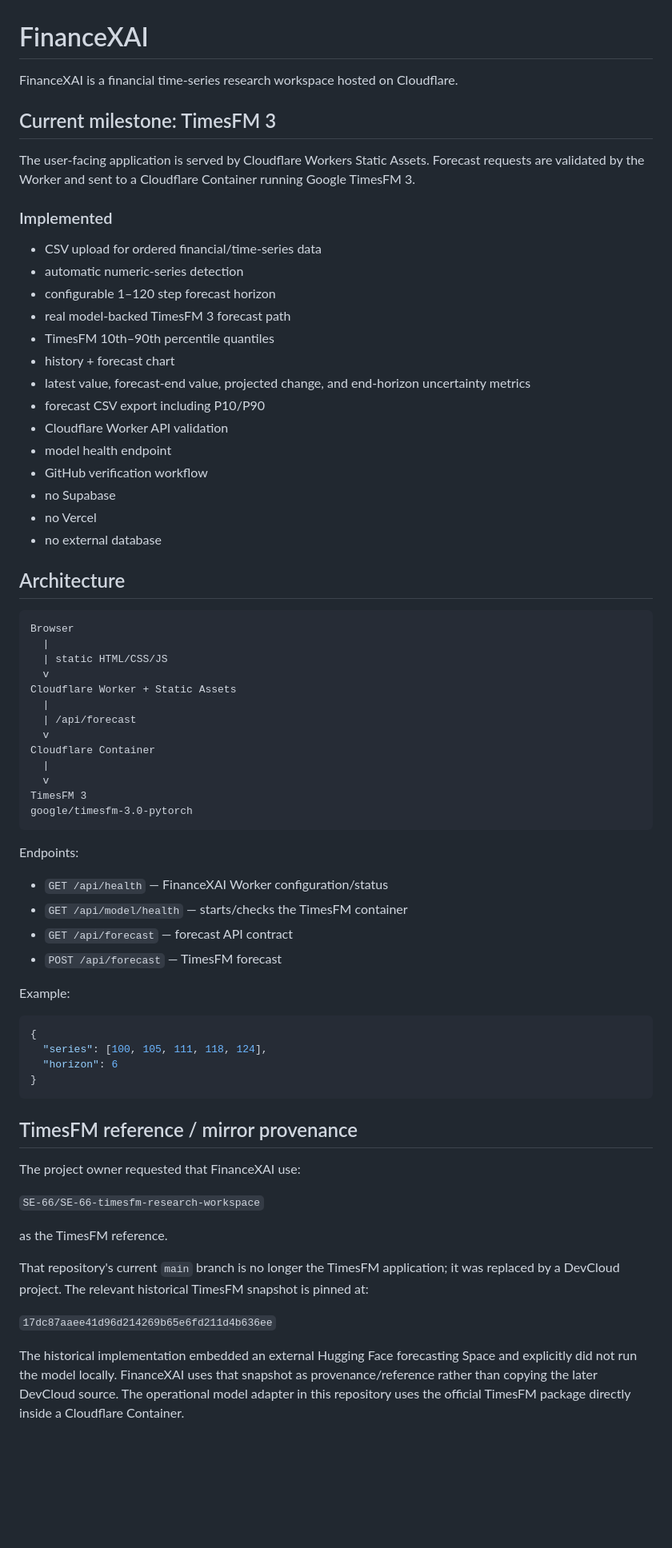
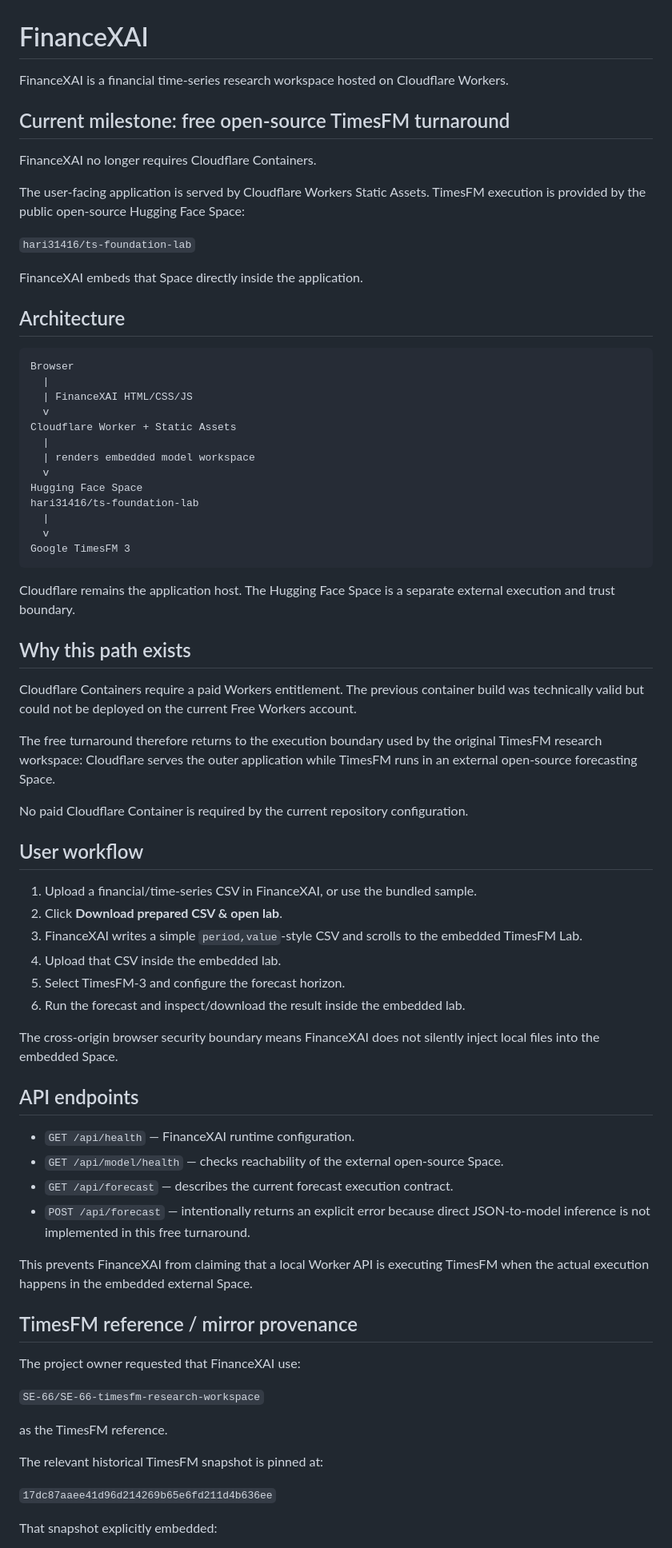
Before and after one commit to SE-66/FinanceXAI-project, a Markdown page: README.md, the part around one of its changes. Shown at 80% size. Rendered like a GitHub page; blank space fills up the shorter version.

Commit message:
Document free open-source TimesFM turnaround

````diff
--- a/README.md
+++ b/README.md
@@ -1,61 +1,64 @@
 # FinanceXAI
 
-FinanceXAI is a financial time-series research workspace hosted on Cloudflare.
+FinanceXAI is a financial time-series research workspace hosted on Cloudflare Workers.
 
-## Current milestone: TimesFM 3
+## Current milestone: free open-source TimesFM turnaround
 
-The user-facing application is served by Cloudflare Workers Static Assets. Forecast requests are validated by the Worker and sent to a Cloudflare Container running Google TimesFM 3.
+FinanceXAI no longer requires Cloudflare Containers.
 
-### Implemented
+The user-facing application is served by Cloudflare Workers Static Assets. TimesFM execution is provided by the public open-source Hugging Face Space:
 
-- CSV upload for ordered financial/time-series data
-- automatic numeric-series detection
-- configurable 1–120 step forecast horizon
-- real model-backed TimesFM 3 forecast path
-- TimesFM 10th–90th percentile quantiles
-- history + forecast chart
-- latest value, forecast-end value, projected change, and end-horizon uncertainty metrics
-- forecast CSV export including P10/P90
-- Cloudflare Worker API validation
-- model health endpoint
-- GitHub verification workflow
-- no Supabase
-- no Vercel
-- no external database
+`hari31416/ts-foundation-lab`
+
+FinanceXAI embeds that Space directly inside the application.
 
 ## Architecture
 
 ```text
 Browser
   |
-  | static HTML/CSS/JS
+  | FinanceXAI HTML/CSS/JS
   v
 Cloudflare Worker + Static Assets
   |
-  | /api/forecast
+  | renders embedded model workspace
   v
-Cloudflare Container
+Hugging Face Space
+hari31416/ts-foundation-lab
   |
   v
-TimesFM 3
-google/timesfm-3.0-pytorch
+Google TimesFM 3
 ```
 
-Endpoints:
+Cloudflare remains the application host. The Hugging Face Space is a separate external execution and trust boundary.
 
-- `GET /api/health` — FinanceXAI Worker configuration/status
-- `GET /api/model/health` — starts/checks the TimesFM container
-- `GET /api/forecast` — forecast API contract
-- `POST /api/forecast` — TimesFM forecast
+## Why this path exists
 
-Example:
+Cloudflare Containers require a paid Workers entitlement. The previous container build was technically valid but could not be deployed on the current Free Workers account.
 
-```json
-{
-  "series": [100, 105, 111, 118, 124],
-  "horizon": 6
-}
-```
+The free turnaround therefore returns to the execution boundary used by the original TimesFM research workspace: Cloudflare serves the outer application while TimesFM runs in an external open-source forecasting Space.
+
+No paid Cloudflare Container is required by the current repository configuration.
+
+## User workflow
+
+1. Upload a financial/time-series CSV in FinanceXAI, or use the bundled sample.
+2. Click **Download prepared CSV & open lab**.
+3. FinanceXAI writes a simple `period,value`-style CSV and scrolls to the embedded TimesFM Lab.
+4. Upload that CSV inside the embedded lab.
+5. Select TimesFM-3 and configure the forecast horizon.
+6. Run the forecast and inspect/download the result inside the embedded lab.
+
+The cross-origin browser security boundary means FinanceXAI does not silently inject local files into the embedded Space.
+
+## API endpoints
+
+- `GET /api/health` — FinanceXAI runtime configuration.
+- `GET /api/model/health` — checks reachability of the external open-source Space.
+- `GET /api/forecast` — describes the current forecast execution contract.
+- `POST /api/forecast` — intentionally returns an explicit error because direct JSON-to-model inference is not implemented in this free turnaround.
+
+This prevents FinanceXAI from claiming that a local Worker API is executing TimesFM when the actual execution happens in the embedded external Space.
 
 ## TimesFM reference / mirror provenance
 
@@ -65,9 +68,9 @@ The project owner requested that FinanceXAI use:
 
 as the TimesFM reference.
 
-That repository's current `main` branch is no longer the TimesFM application; it was replaced by a DevCloud project. The relevant historical TimesFM snapshot is pinned at:
+The relevant historical TimesFM snapshot is pinned at:
 
 `17dc87aaee41d96d214269b65e6fd211d4b636ee`
 
-The historical implementation embedded an external Hugging Face forecasting Space and explicitly did not run the model locally. FinanceXAI uses that snapshot as provenance/reference rather than copying the later DevCloud source. The operational model adapter in this repository uses the official TimesFM package directly inside a Cloudflare Container.
+That snapshot explicitly embedded:
 
````
Also changed, not shown: other parts of README.md (+20 -52 lines).
